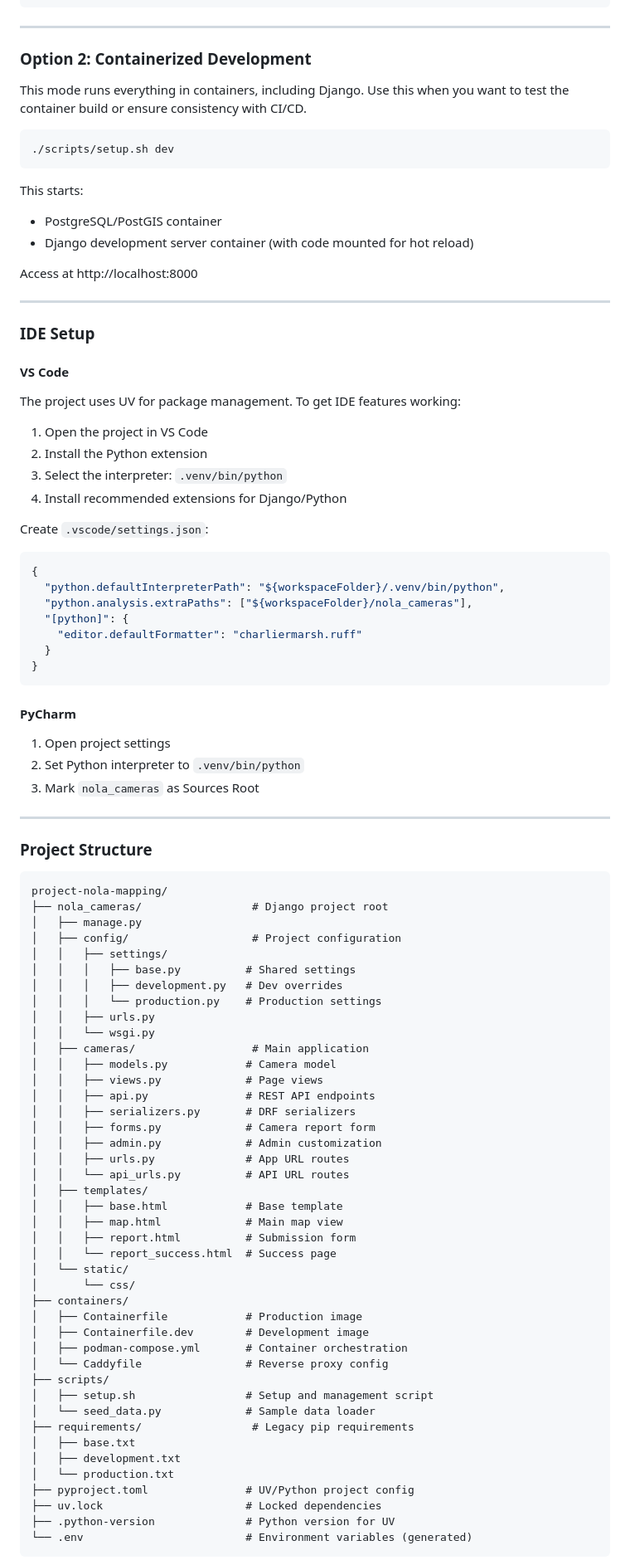
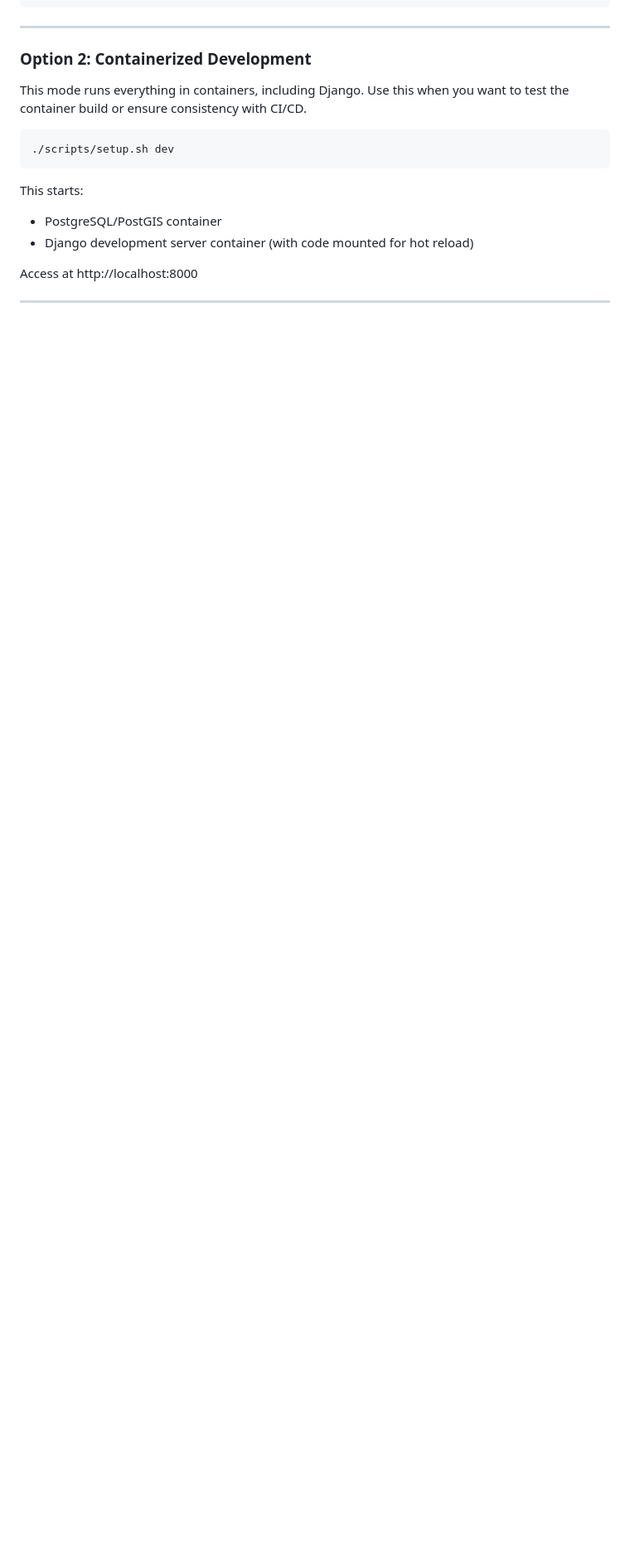
Before and after one commit to antoineclaval/new_orleans_surveillance_map, a Markdown page: README.md, the part around one of its changes. Shown at 83% size. Drawn GitHub-style; blank space fills up the shorter version.

Commit message:
cleanup readme

````diff
--- a/README.md
+++ b/README.md
@@ -252,80 +228,3 @@ Access at http://localhost:8000
 
 ---
 
-### IDE Setup
-
-#### VS Code
-
-The project uses UV for package management. To get IDE features working:
-
-1. Open the project in VS Code
-2. Install the Python extension
-3. Select the interpreter: `.venv/bin/python`
-4. Install recommended extensions for Django/Python
-
-Create `.vscode/settings.json`:
-```json
-{
-  "python.defaultInterpreterPath": "${workspaceFolder}/.venv/bin/python",
-  "python.analysis.extraPaths": ["${workspaceFolder}/nola_cameras"],
-  "[python]": {
-    "editor.defaultFormatter": "charliermarsh.ruff"
-  }
-}
-```
-
-#### PyCharm
-
-1. Open project settings
-2. Set Python interpreter to `.venv/bin/python`
-3. Mark `nola_cameras` as Sources Root
-
----
-
-### Project Structure
-
-```
-project-nola-mapping/
-├── nola_cameras/                 # Django project root
-│   ├── manage.py
-│   ├── config/                   # Project configuration
-│   │   ├── settings/
-│   │   │   ├── base.py          # Shared settings
-│   │   │   ├── development.py   # Dev overrides
-│   │   │   └── production.py    # Production settings
-│   │   ├── urls.py
-│   │   └── wsgi.py
-│   ├── cameras/                  # Main application
-│   │   ├── models.py            # Camera model
-│   │   ├── views.py             # Page views
-│   │   ├── api.py               # REST API endpoints
-│   │   ├── serializers.py       # DRF serializers
-│   │   ├── forms.py             # Camera report form
-│   │   ├── admin.py             # Admin customization
-│   │   ├── urls.py              # App URL routes
-│   │   └── api_urls.py          # API URL routes
-│   ├── templates/
-│   │   ├── base.html            # Base template
-│   │   ├── map.html             # Main map view
-│   │   ├── report.html          # Submission form
-│   │   └── report_success.html  # Success page
-│   └── static/
-│       └── css/
-├── containers/
-│   ├── Containerfile            # Production image
-│   ├── Containerfile.dev        # Development image
-│   ├── podman-compose.yml       # Container orchestration
-│   └── Caddyfile                # Reverse proxy config
-├── scripts/
-│   ├── setup.sh                 # Setup and management script
-│   └── seed_data.py             # Sample data loader
-├── requirements/                 # Legacy pip requirements
-│   ├── base.txt
-│   ├── development.txt
-│   └── production.txt
-├── pyproject.toml               # UV/Python project config
-├── uv.lock                      # Locked dependencies
-├── .python-version              # Python version for UV
-└── .env                         # Environment variables (generated)
-```
-
````
Also changed, not shown: other parts of README.md (+5 -79 lines).
